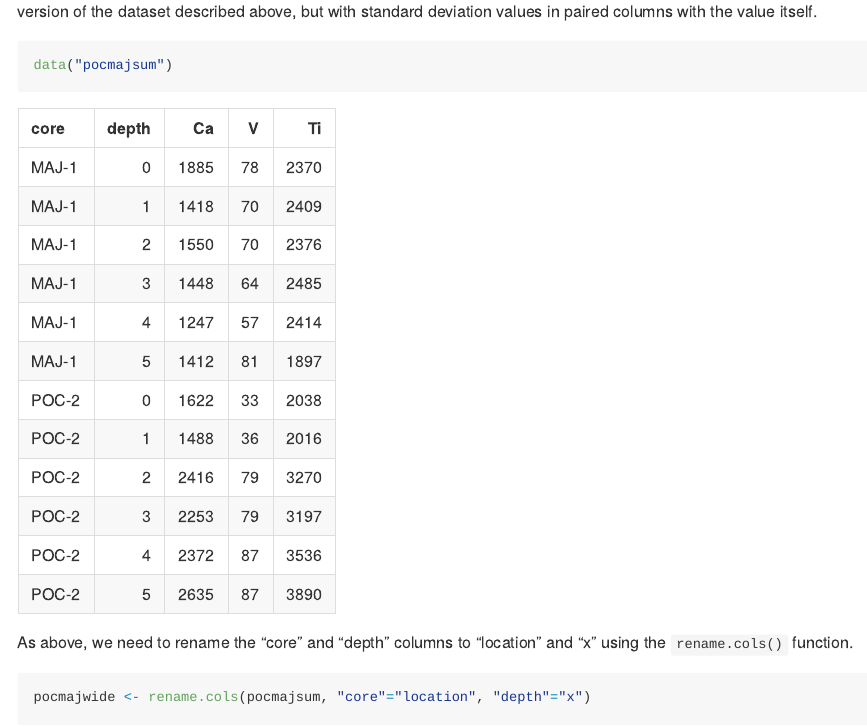
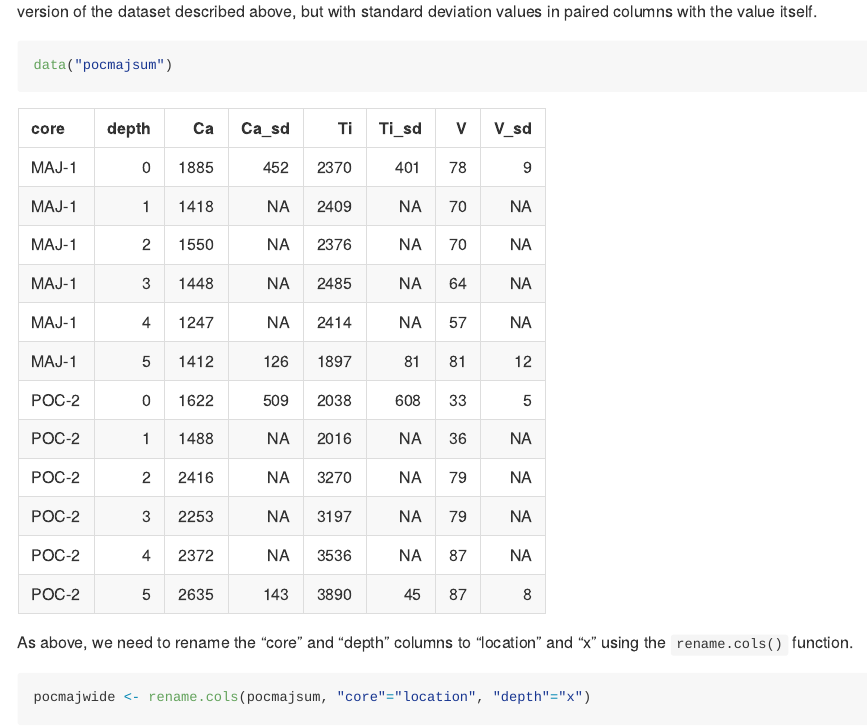
Before and after one commit to paleolimbot/mudata2, an R Markdown document (README.Rmd): the page in a window 1100 px wide, from 14300 px down. Rendered offline with R 4.5, knitr and Pandoc, with nearby package versions; some code elsewhere in the file could not run offline; badge pictures from the web are left out.

Commit message:
fix wide paired cols dataset

````diff
--- a/README.Rmd
+++ b/README.Rmd
@@ -127,7 +127,7 @@ data("pocmajsum")
 ```
 
 ```{r, echo=FALSE}
-knitr::kable(pocmajwide, row.names = FALSE, digits = 0)
+knitr::kable(pocmajsum, row.names = FALSE, digits = 0)
 ```
 
 As above, we need to rename the "core" and "depth" columns to "location" and "x" using the `rename.cols()` function.
````
Also changed, not shown: README.md.
